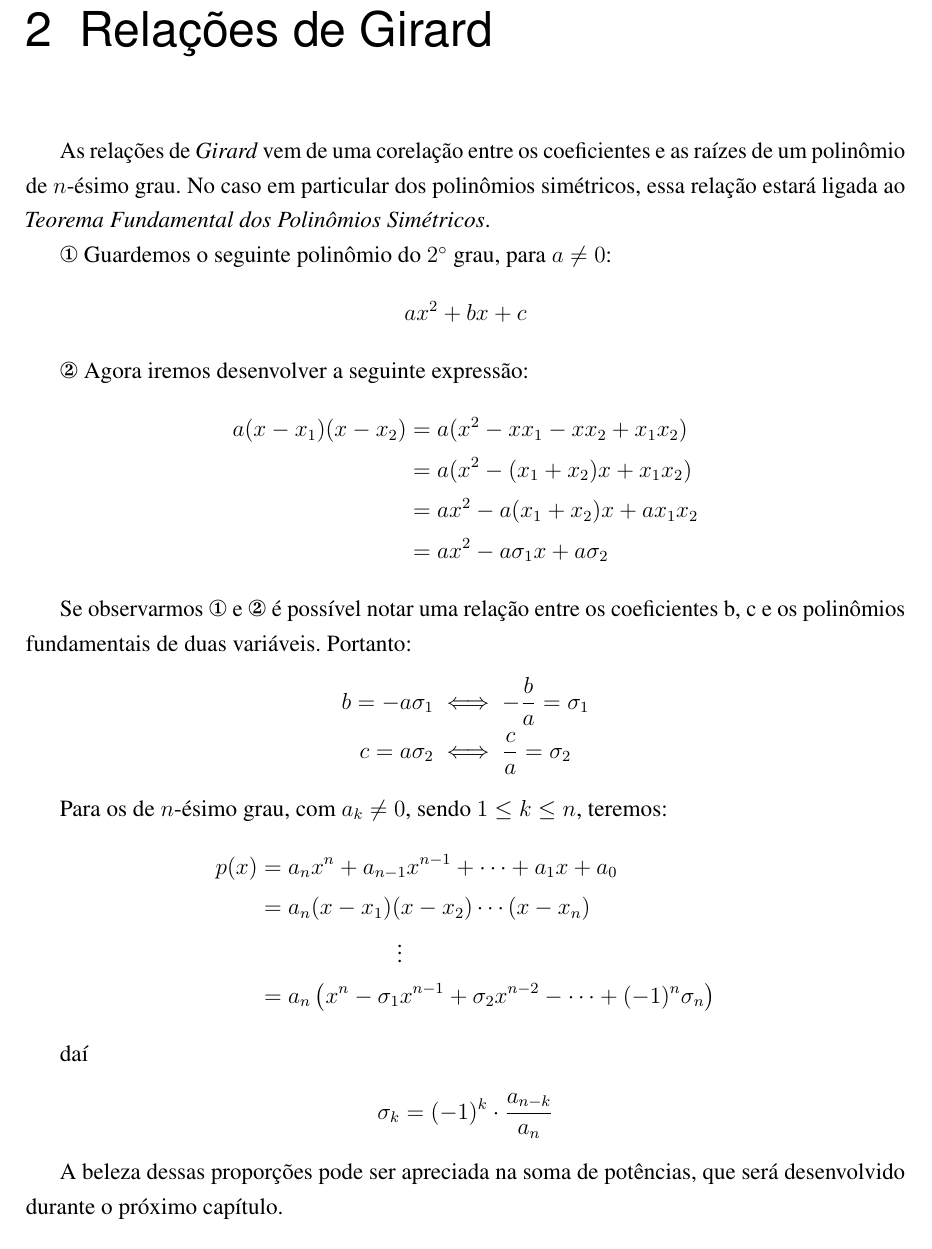
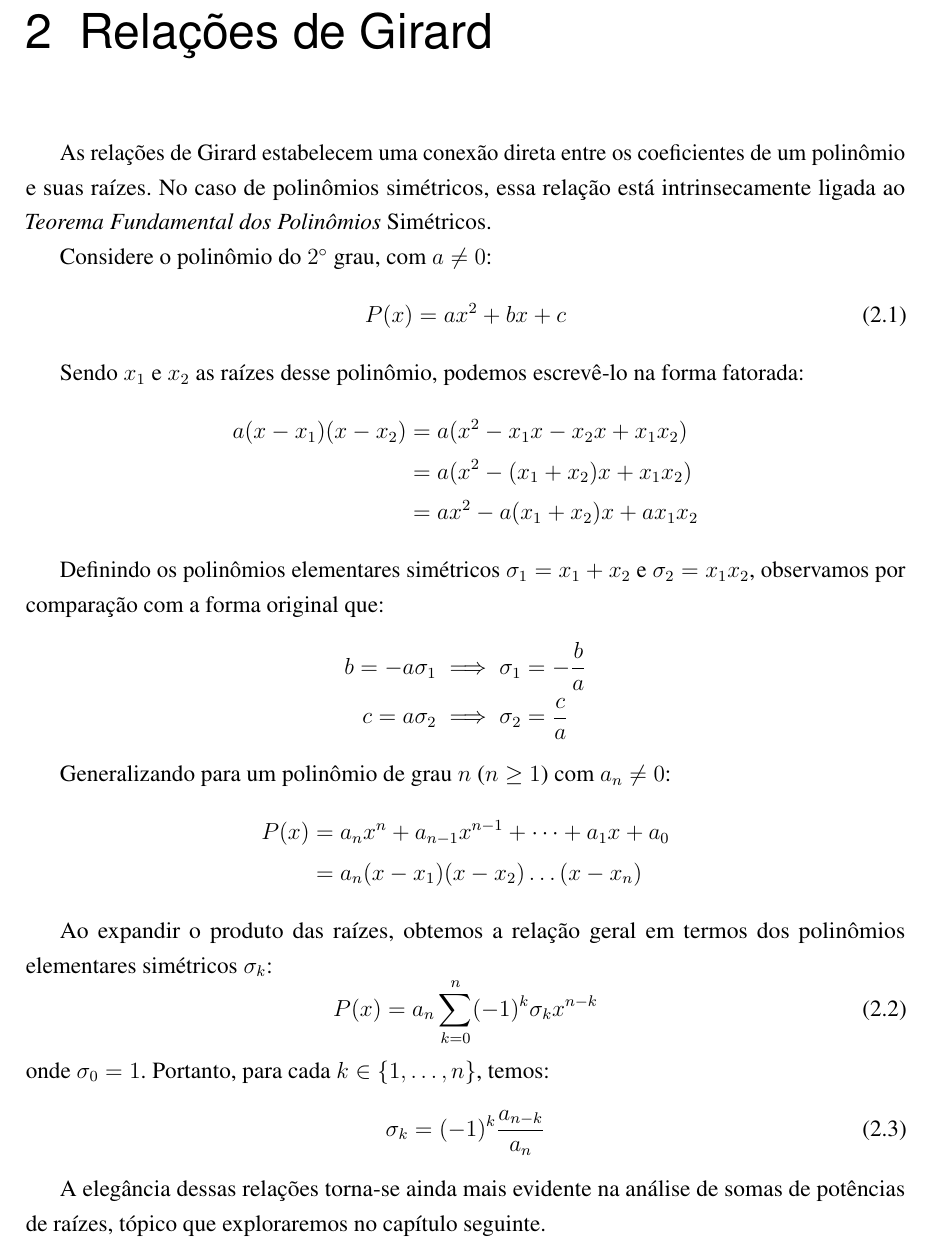
Before and after one commit to joaobertholino/MAT0101--Trabalho-Final, a LaTeX thesis (main.tex, which reads chapters/chapters.tex): part of page 5 of 8 before the commit and part of page 5 of 7 after it, cut so that both start at the same text. Compiled offline with pdfLaTeX.

Commit message:
refatora capítulo sobre relações de Girard, melhorando a clareza e a estrutura do texto

```diff
--- a/chapters/chapters.tex
+++ b/chapters/chapters.tex
@@ -3,39 +1,42 @@
 \chapter{Introdução}
 
 \chapter{Relações de Girard}
-\par
-As relações de \textit{Girard} vem de uma corelação entre os coeficientes e as raízes de um polinômio de $n$-ésimo grau.
-No caso em particular dos polinômios simétricos, essa relação estará ligada ao \textit{Teorema Fundamental dos Polinômios Simétricos}.
-\par
-\ding{172} Guardemos o seguinte polinômio do $2^\circ$ grau, para $a \neq 0$:
-\[ ax^2 + bx + c \]
-\par
-\ding{173} Agora iremos desenvolver a seguinte expressão:
+
+As relações de Girard estabelecem uma conexão direta entre os coeficientes de um polinômio e suas raízes. No caso de polinômios simétricos, essa relação está intrinsecamente ligada ao \textit{Teorema Fundamental dos Polinômios} Simétricos.
+
+Considere o polinômio do $2^\circ$ grau, com $a \neq 0$:
+\begin{equation}
+  P(x) = ax^2 + bx + c
+\end{equation}
+
+Sendo $x_1$ e $x_2$ as raízes desse polinômio, podemos escrevê-lo na forma fatorada:
 \begin{align*}
-    a(x - x_1)(x - x_2) &= a(x^2 - xx_1 - xx_2 + x_1x_2) \\
-    &= a(x^2 - (x_1 + x_2)x + x_1x_2) \\
-	&= ax^2 - a(x_1 + x_2)x +  ax_1x_2 \\
-	&= ax^2 - a\sigma_1x +  a\sigma_2
+  a(x - x_1)(x - x_2) &= a(x^2 - x_1x - x_2x + x_1x_2) \\
+  &= a(x^2 - (x_1 + x_2)x + x_1x_2) \\
+  &= ax^2 - a(x_1 + x_2)x + ax_1x_2
 \end{align*}
-\par
-Se observarmos \ding{172} e \ding{173} é possível notar uma relação entre os coeficientes b, c e os polinômios fundamentais de duas variáveis.
-Portanto:
+
+Definindo os polinômios elementares simétricos $\sigma_1 = x_1 + x_2$ e $\sigma_2 = x_1x_2$, observamos por comparação com a forma original que:
 \begin{align*}
-    b = -a\sigma_1 &\iff -\frac{b}{a} = \sigma_1\\
-	c = a\sigma_2 &\iff \frac{c}{a} =\sigma_2
+  b = -a\sigma_1 &\implies \sigma_1 = -\frac{b}{a} \\
+  c = a\sigma_2 &\implies \sigma_2 = \frac{c}{a}
 \end{align*}
-\par
-Para os de $n$-ésimo grau, com $a_k \neq 0$, sendo $1 \leq k \leq n$, teremos:
+
+Generalizando para um polinômio de grau $n$ ($n \geq 1$) com $a_n \neq 0$:
 \begin{align*}
-	p(x) &= a_n x^n + a_{n-1} x^{n-1} + \cdots + a_1 x + a_0 \\
-	&= a_n(x - x_1)(x - x_2)\cdots(x - x_n)\\
-	& \qquad \qquad \qquad \vdots \\
-	&= a_n \left( x^n - \sigma_1 x^{n-1} + \sigma_2 x^{n-2} - \cdots + (-1)^n \sigma_n \right)
+  P(x) &= a_n x^n + a_{n-1} x^{n-1} + \dots + a_1 x + a_0 \\
+  &= a_n(x - x_1)(x - x_2)\dots(x - x_n)
 \end{align*}
-\par daí
-\begin{align*}
-	\sigma_k = (-1)^k \cdot \frac{a_{n-k}}{a_n}
-\end{align*}
-\par
-A beleza dessas proporções pode ser apreciada na soma de potências, que será desenvolvido durante o próximo capítulo.
+
+Ao expandir o produto das raízes, obtemos a relação geral em termos dos polinômios elementares simétricos $\sigma_k$:
+\begin{equation}
+  P(x) = a_n \sum_{k=0}^{n} (-1)^k \sigma_k x^{n-k}
+\end{equation}
+onde $\sigma_0 = 1$. Portanto, para cada $k \in \{1, \dots, n\}$, temos:
+\begin{equation}
+  \sigma_k = (-1)^k \frac{a_{n-k}}{a_n}
+\end{equation}
+
+A elegância dessas relações torna-se ainda mais evidente na análise de somas de potências de raízes, tópico que exploraremos no capítulo seguinte.
+
 \chapter{Soma de potências}
```
Also changed, not shown: chapters/chapters.tex (6 more changed lines).
